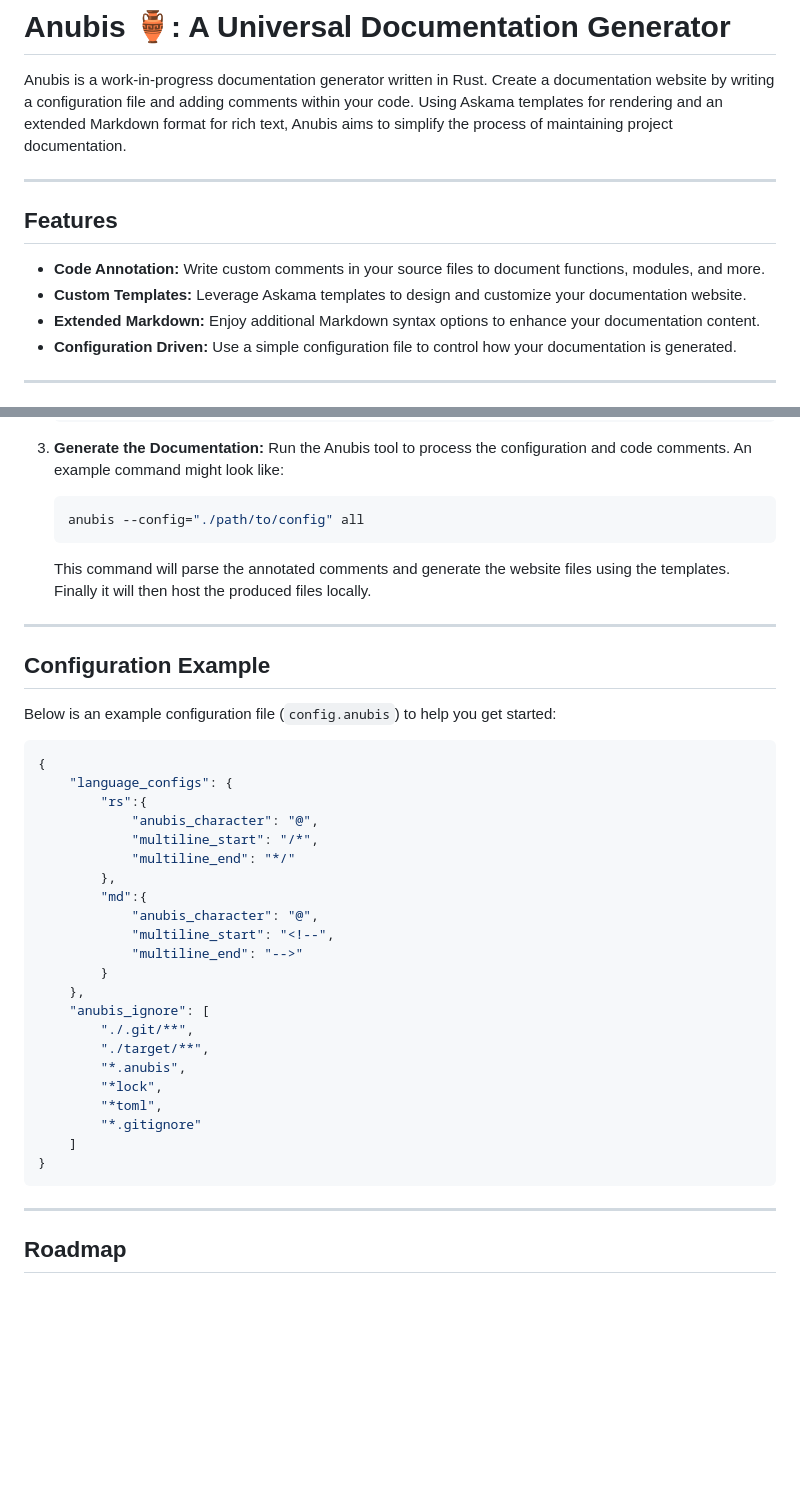
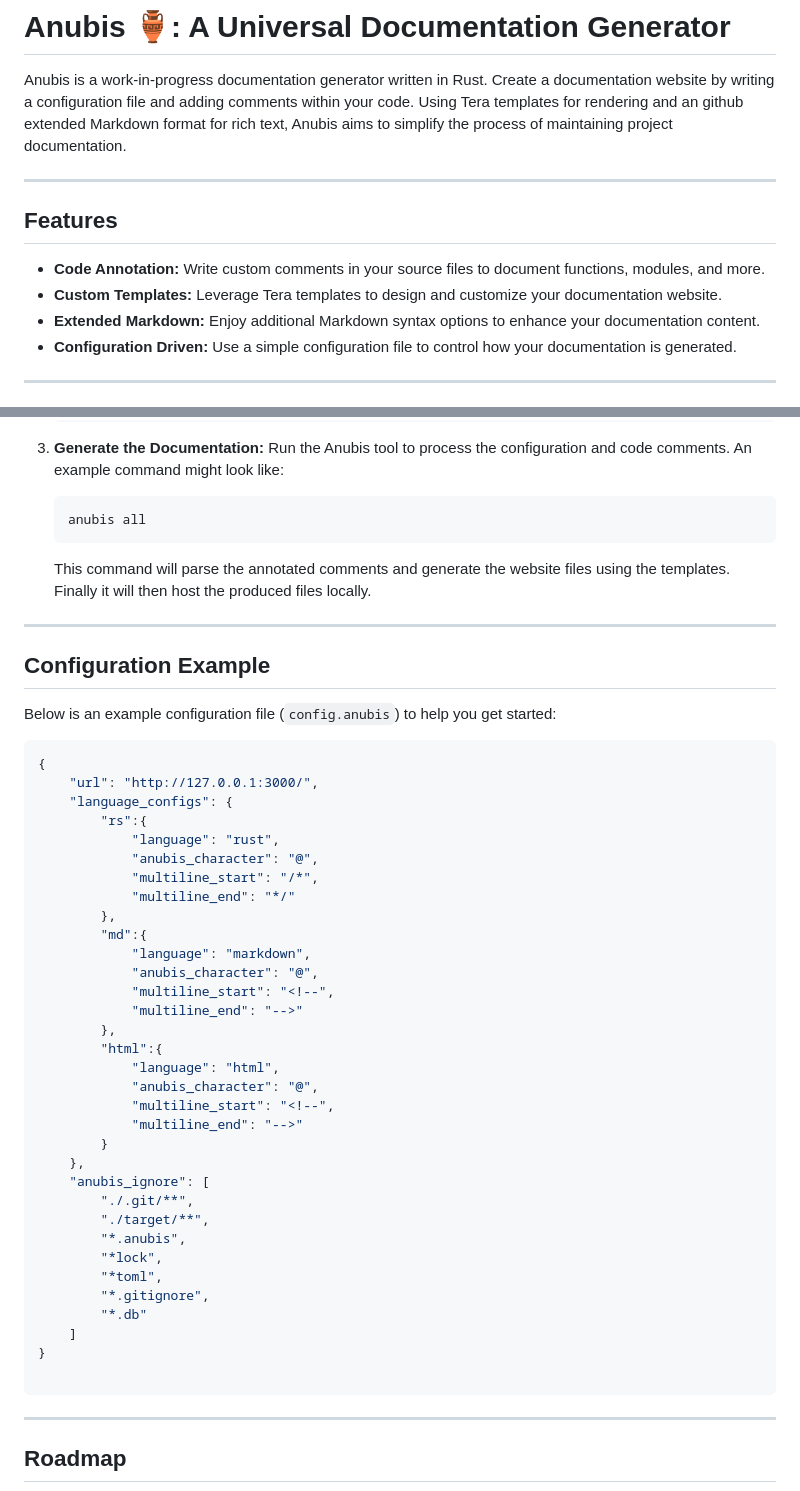
Before and after one commit to omalley242/Anubis, a Markdown page: README.md, 2 parts joined by grey strips. Rendered like a GitHub page; blank space fills up the shorter version.

````diff
--- a/README.md
+++ b/README.md
@@ -10,14 +10,14 @@
 
 Anubis is a work-in-progress documentation generator written in Rust.
 Create a documentation website by writing a configuration file and adding comments within your code.
-Using Askama templates for rendering and an extended Markdown format for rich text, Anubis aims to simplify the process of maintaining project documentation.
+Using Tera templates for rendering and an github extended Markdown format for rich text, Anubis aims to simplify the process of maintaining project documentation.
 
 ---
 
 ## Features
 
 - **Code Annotation:** Write custom comments in your source files to document functions, modules, and more.
-- **Custom Templates:** Leverage Askama templates to design and customize your documentation website.
+- **Custom Templates:** Leverage Tera templates to design and customize your documentation website.
 - **Extended Markdown:** Enjoy additional Markdown syntax options to enhance your documentation content.
 - **Configuration Driven:** Use a simple configuration file to control how your documentation is generated.
 
@@ -71,7 +71,7 @@ Since Anubis is still under active development, the following instructions outli
    Run the Anubis tool to process the configuration and code comments. An example command might look like:
 
    ```bash
-   anubis --config="./path/to/config" all
+   anubis all
    ```
 
    This command will parse the annotated comments and generate the website files using the templates.
@@ -85,13 +85,22 @@ Below is an example configuration file (`config.anubis`) to help you get started
 
 ```json
 {
+    "url": "http://127.0.0.1:3000/",
     "language_configs": {
         "rs":{
+            "language": "rust",
             "anubis_character": "@",
             "multiline_start": "/*",
             "multiline_end": "*/"
         },
         "md":{
+            "language": "markdown",
+            "anubis_character": "@",
+            "multiline_start": "<!--",
+            "multiline_end": "-->"
+        },
+        "html":{
+            "language": "html",
             "anubis_character": "@",
             "multiline_start": "<!--",
             "multiline_end": "-->"
@@ -103,9 +112,11 @@ Below is an example configuration file (`config.anubis`) to help you get started
         "*.anubis",
         "*lock",
         "*toml",
-        "*.gitignore"
+        "*.gitignore",
+        "*.db"
     ]
 }
+
 ```
 
 ---
````
